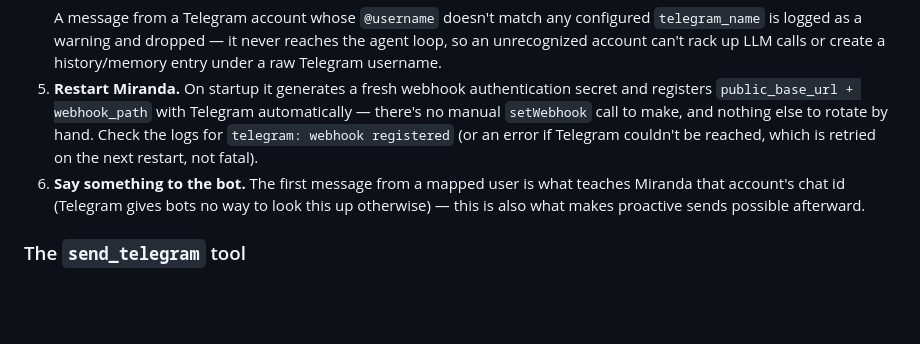
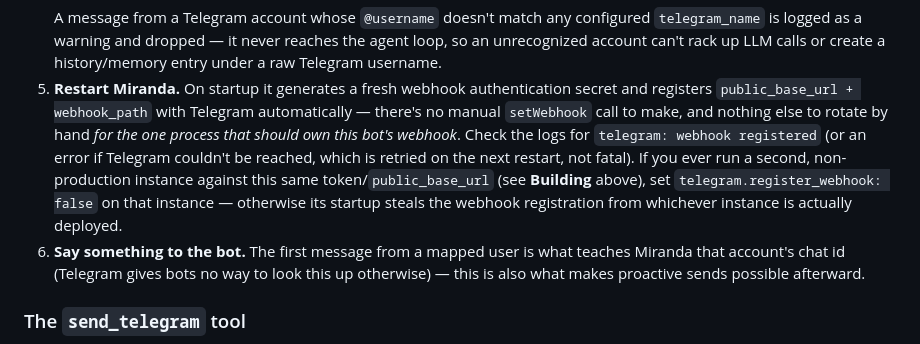
Before and after one commit to archer-developer/miranda, a Markdown page: README.md, the part around one of its changes. Rendered like a GitHub page; blank space fills up the shorter version.

```diff
--- a/README.md
+++ b/README.md
@@ -543,9 +588,14 @@ is behind a reverse proxy (the same one `webauthn` needs).
 5. **Restart Miranda.** On startup it generates a fresh webhook
    authentication secret and registers `public_base_url + webhook_path`
    with Telegram automatically — there's no manual `setWebhook` call to
-   make, and nothing else to rotate by hand. Check the logs for `telegram:
-   webhook registered` (or an error if Telegram couldn't be reached, which
-   is retried on the next restart, not fatal).
+   make, and nothing else to rotate by hand *for the one process that
+   should own this bot's webhook*. Check the logs for `telegram: webhook
+   registered` (or an error if Telegram couldn't be reached, which is
+   retried on the next restart, not fatal). If you ever run a second,
+   non-production instance against this same token/`public_base_url` (see
+   **Building** above), set `telegram.register_webhook: false` on that
+   instance — otherwise its startup steals the webhook registration from
+   whichever instance is actually deployed.
 6. **Say something to the bot.** The first message from a mapped user is
    what teaches Miranda that account's chat id (Telegram gives bots no way
    to look this up otherwise) — this is also what makes proactive sends
```
Also changed, not shown: other parts of README.md (+53 -8 lines), CLAUDE.md (+51 -2 lines).
